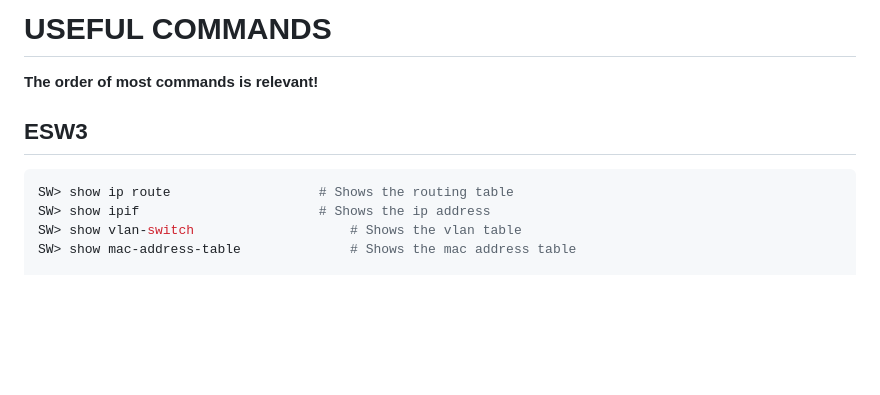
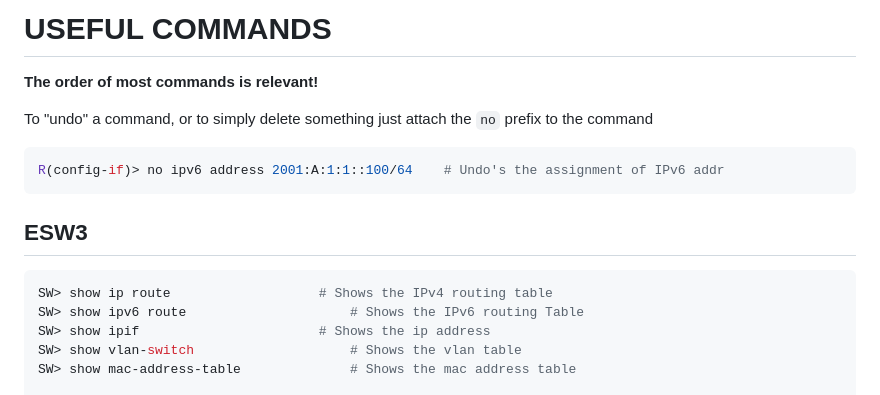
Before and after one commit to tfdmendes/rc1-project, a Markdown page: Readme.md, the part around one of its changes. Drawn GitHub-style; blank space fills up the shorter version.

````diff
--- a/Readme.md
+++ b/Readme.md
@@ -15,9 +15,15 @@
 # USEFUL COMMANDS <a name="useful-commands"></a>
 **The order of most commands is relevant!**
 
+To "undo" a command, or to simply delete something just attach the `no` prefix to the command
+```sh
+R(config-if)> no ipv6 address 2001:A:1:1::100/64 	# Undo's the assignment of IPv6 addr
+```
+
 ## ESW3 <a name="esw3"></a>
 ```sh
-SW> show ip route					# Shows the routing table
+SW> show ip route					# Shows the IPv4 routing table
+SW> show ipv6 route 					# Shows the IPv6 routing Table
 SW> show ipif						# Shows the ip address
 SW> show vlan-switch					# Shows the vlan table
 SW> show mac-address-table				# Shows the mac address table
````
Also changed, not shown: other parts of Readme.md (+1 -1 lines).
